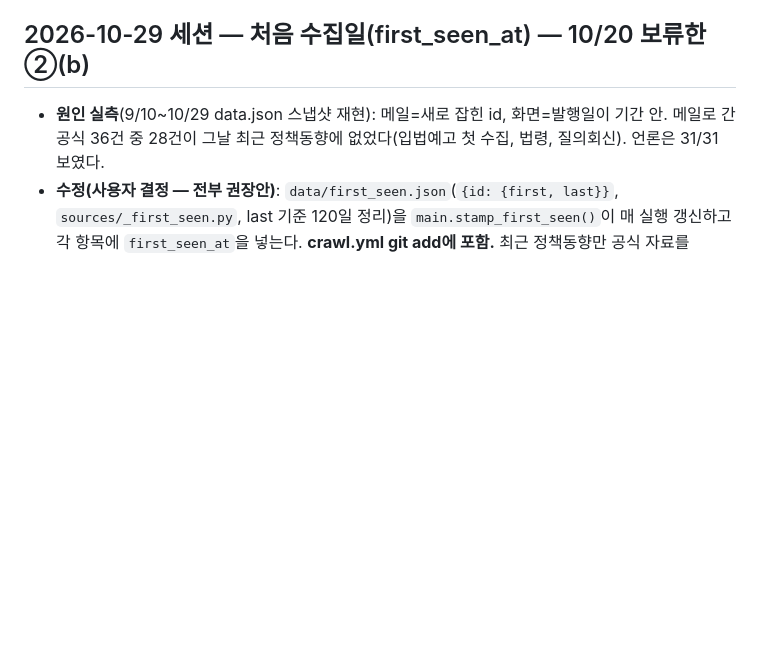
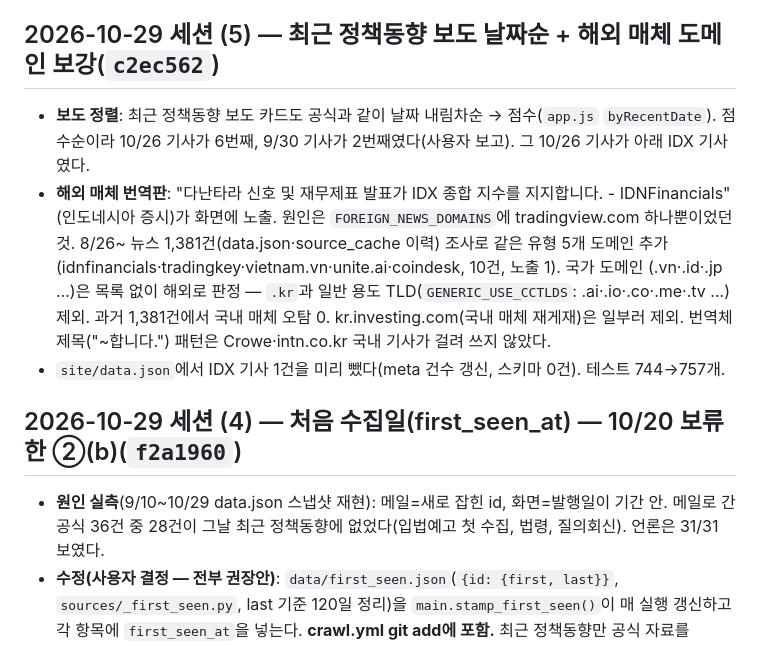
Before and after one commit to attaboy77/policy-watch, a Markdown page: docs/NEXT.md, the part around one of its changes. GitHub-like rendering; blank space fills up the shorter version.

Commit message:
docs: NEXT.md에 2026-10-29 작업 기록 (1)~(5)
Co-Authored-By: Claude Opus 5.5 <noreply@anthropic.com>

```diff
--- a/docs/NEXT.md
+++ b/docs/NEXT.md
@@ -7,6 +7,18 @@
 아래 "2026-09-14~09-30 요약"의 "미검증" 항목과 "2026-09-10 세션 요약"의 "미검증" 항목 참고.
 
-## 2026-10-29 세션 — 처음 수집일(first_seen_at) — 10/20 보류한 ②(b)
+## 2026-10-29 세션 (5) — 최근 정책동향 보도 날짜순 + 해외 매체 도메인 보강(`c2ec562`)
+
+- **보도 정렬**: 최근 정책동향 보도 카드도 공식과 같이 날짜 내림차순 → 점수(`app.js` `byRecentDate`). 점수순이라 10/26 기사가
+  6번째, 9/30 기사가 2번째였다(사용자 보고). 그 10/26 기사가 아래 IDX 기사였다.
+- **해외 매체 번역판**: "다난타라 신호 및 재무제표 발표가 IDX 종합 지수를 지지합니다. - IDNFinancials"(인도네시아 증시)가 화면에
+  노출. 원인은 `FOREIGN_NEWS_DOMAINS`에 tradingview.com 하나뿐이었던 것. 8/26~ 뉴스 1,381건(data.json·source_cache 이력)
+  조사로 같은 유형 5개 도메인 추가(idnfinancials·tradingkey·vietnam.vn·unite.ai·coindesk, 10건, 노출 1). 국가 도메인
+  (.vn·.id·.jp …)은 목록 없이 해외로 판정 — `.kr`과 일반 용도 TLD(`GENERIC_USE_CCTLDS`: .ai·.io·.co·.me·.tv …) 제외.
+  과거 1,381건에서 국내 매체 오탐 0. kr.investing.com(국내 매체 재게재)은 일부러 제외. 번역체 제목("~합니다.") 패턴은
+  Crowe·intn.co.kr 국내 기사가 걸려 쓰지 않았다.
+- `site/data.json`에서 IDX 기사 1건을 미리 뺐다(meta 건수 갱신, 스키마 0건). 테스트 744→757개.
+
+## 2026-10-29 세션 (4) — 처음 수집일(first_seen_at) — 10/20 보류한 ②(b)(`f2a1960`)
 
 - **원인 실측**(9/10~10/29 data.json 스냅샷 재현): 메일=새로 잡힌 id, 화면=발행일이 기간 안. 메일로 간 공식 36건 중
   28건이 그날 최근 정책동향에 없었다(입법예고 첫 수집, 법령, 질의회신). 언론은 31/31 보였다.
```
Also changed, not shown: other parts of docs/NEXT.md (+31 -2 lines).
